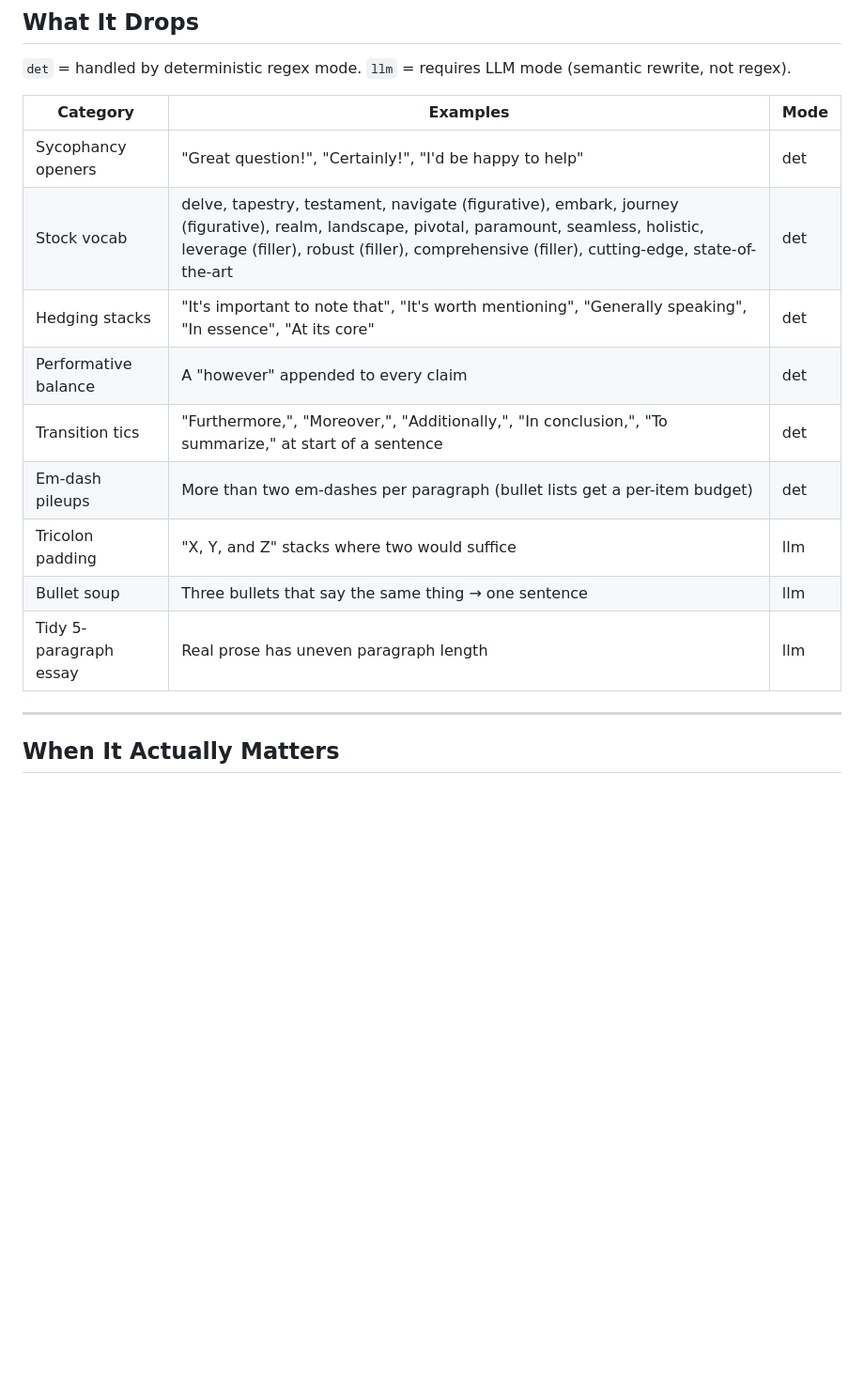
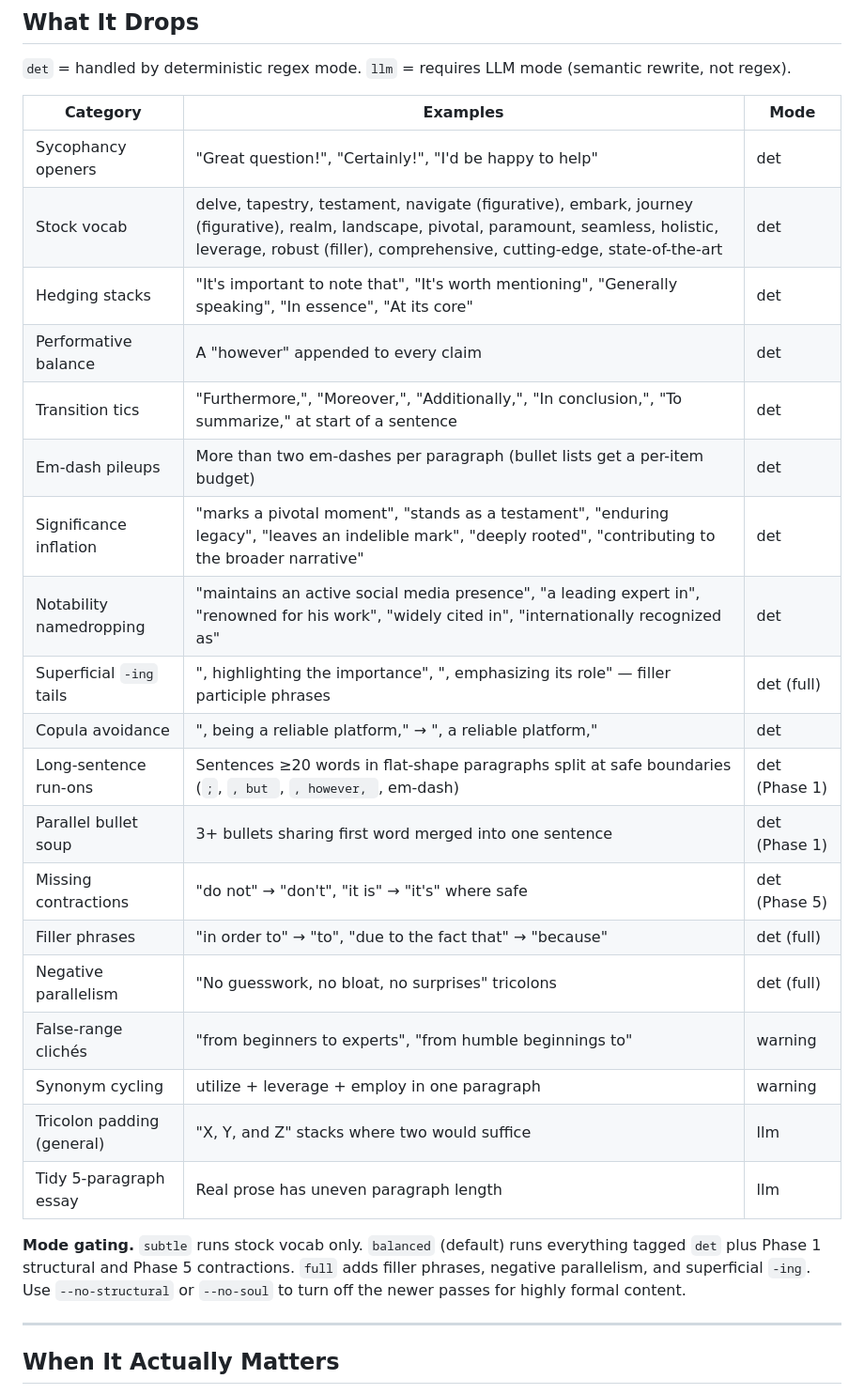
Before and after one commit to MohamedAbdallah-14/unslop, a Markdown page: README.md, the part around one of its changes. Shown at 94% size. Rendered like a GitHub page; blank space fills up the shorter version.

```diff
--- a/README.md
+++ b/README.md
@@ -175,14 +188,26 @@ LLM mode (default) receives the same preservation list as an explicit instructio
 | Category | Examples | Mode |
 |----------|----------|------|
 | Sycophancy openers | "Great question!", "Certainly!", "I'd be happy to help" | det |
-| Stock vocab | delve, tapestry, testament, navigate (figurative), embark, journey (figurative), realm, landscape, pivotal, paramount, seamless, holistic, leverage (filler), robust (filler), comprehensive (filler), cutting-edge, state-of-the-art | det |
+| Stock vocab | delve, tapestry, testament, navigate (figurative), embark, journey (figurative), realm, landscape, pivotal, paramount, seamless, holistic, leverage, robust (filler), comprehensive, cutting-edge, state-of-the-art | det |
 | Hedging stacks | "It's important to note that", "It's worth mentioning", "Generally speaking", "In essence", "At its core" | det |
 | Performative balance | A "however" appended to every claim | det |
 | Transition tics | "Furthermore,", "Moreover,", "Additionally,", "In conclusion,", "To summarize," at start of a sentence | det |
 | Em-dash pileups | More than two em-dashes per paragraph (bullet lists get a per-item budget) | det |
-| Tricolon padding | "X, Y, and Z" stacks where two would suffice | llm |
-| Bullet soup | Three bullets that say the same thing → one sentence | llm |
+| Significance inflation | "marks a pivotal moment", "stands as a testament", "enduring legacy", "leaves an indelible mark", "deeply rooted", "contributing to the broader narrative" | det |
+| Notability namedropping | "maintains an active social media presence", "a leading expert in", "renowned for his work", "widely cited in", "internationally recognized as" | det |
+| Superficial `-ing` tails | ", highlighting the importance", ", emphasizing its role" — filler participle phrases | det (full) |
+| Copula avoidance | ", being a reliable platform," → ", a reliable platform," | det |
+| Long-sentence run-ons | Sentences ≥20 words in flat-shape paragraphs split at safe boundaries (`;`, `, but `, `, however, `, em-dash) | det (Phase 1) |
+| Parallel bullet soup | 3+ bullets sharing first word merged into one sentence | det (Phase 1) |
+| Missing contractions | "do not" → "don't", "it is" → "it's" where safe | det (Phase 5) |
+| Filler phrases | "in order to" → "to", "due to the fact that" → "because" | det (full) |
+| Negative parallelism | "No guesswork, no bloat, no surprises" tricolons | det (full) |
+| False-range clichés | "from beginners to experts", "from humble beginnings to" | warning |
+| Synonym cycling | utilize + leverage + employ in one paragraph | warning |
+| Tricolon padding (general) | "X, Y, and Z" stacks where two would suffice | llm |
 | Tidy 5-paragraph essay | Real prose has uneven paragraph length | llm |
+
+**Mode gating.** `subtle` runs stock vocab only. `balanced` (default) runs everything tagged `det` plus Phase 1 structural and Phase 5 contractions. `full` adds filler phrases, negative parallelism, and superficial `-ing`. Use `--no-structural` or `--no-soul` to turn off the newer passes for highly formal content.
 
 ---
 
```
Also changed, not shown: other parts of README.md (+43 -8 lines).
